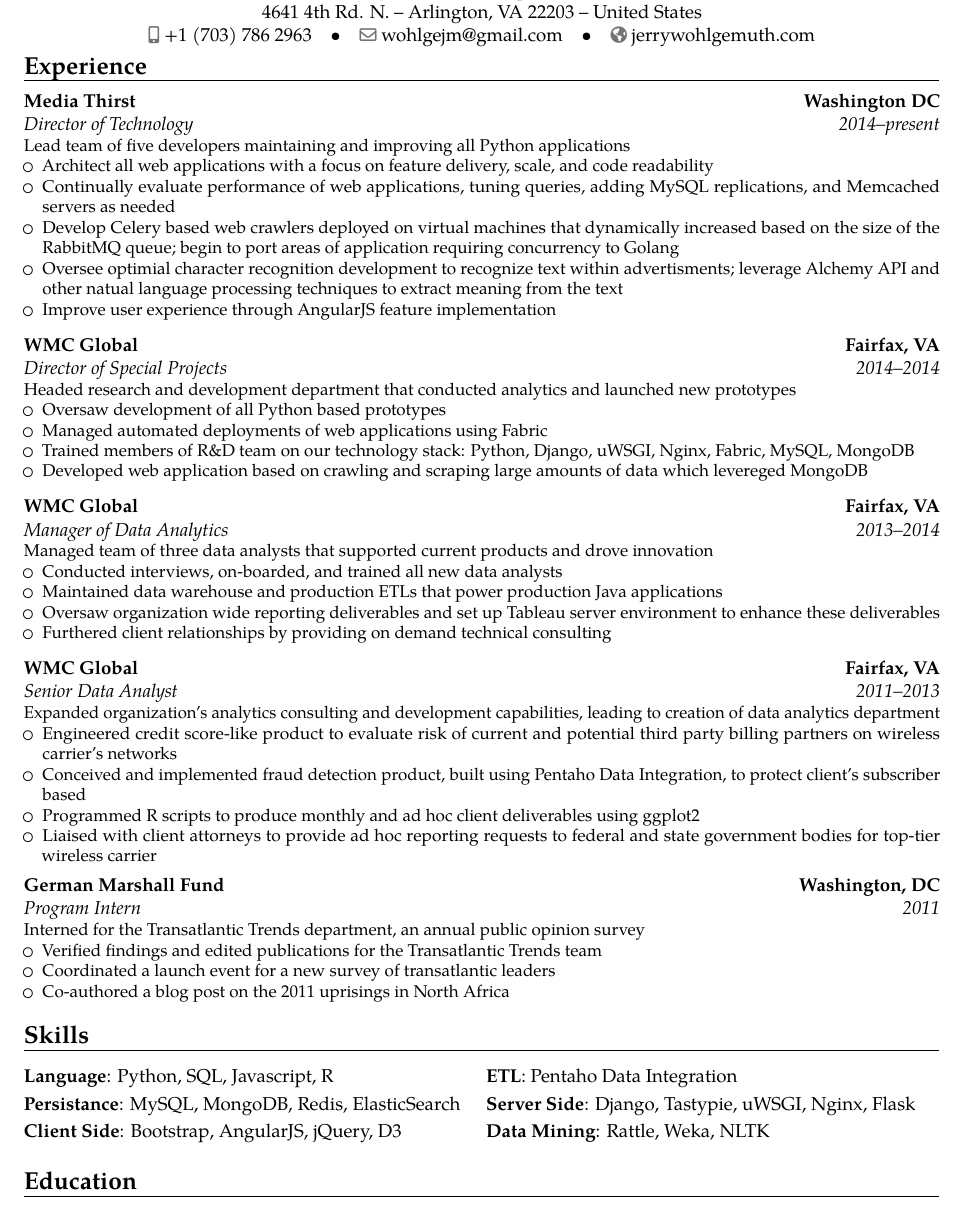
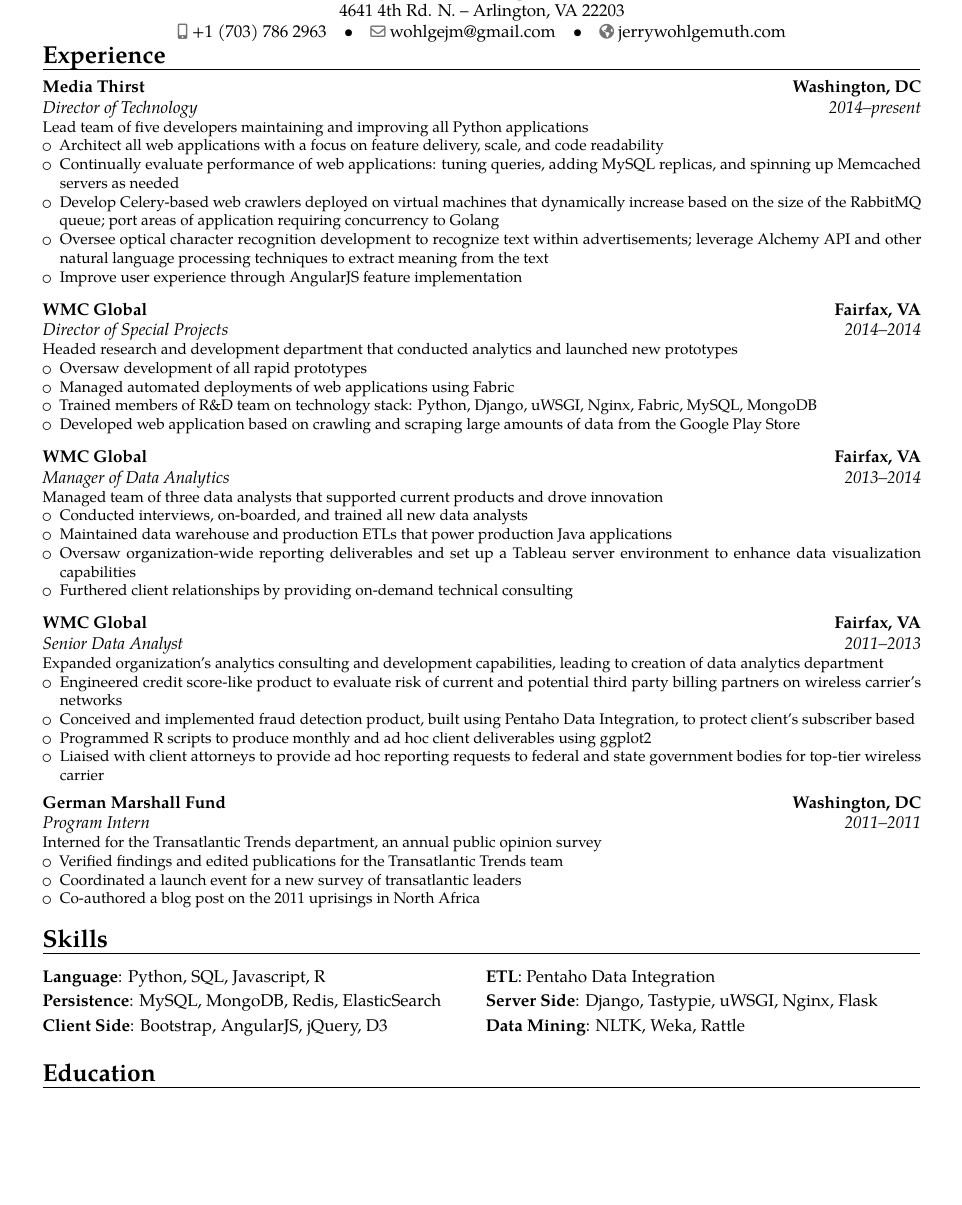
Before and after one commit to ChandlerWu/resume, a LaTeX CV (wohlgemuth_resume.tex): part of page 1 of 2, cut so that both start at the same text, the shorter picture padded with empty space. Compiled offline with pdfLaTeX.

Commit message:
Updates final

```diff
--- a/wohlgemuth_resume.tex
+++ b/wohlgemuth_resume.tex
@@ -6,7 +6,7 @@
 % available at http://www.latex-project.org/lppl/.
 
 
-\documentclass[10.1pt,a4paper,roman]{moderncv}        % possible options include font size ('10pt', '11pt' and '12pt'), paper size ('a4paper', 'letterpaper', 'a5paper', 'legalpaper', 'executivepaper' and 'landscape') and font family ('sans' and 'roman')
+\documentclass[10pt,a4paper,roman]{moderncv}        % possible options include font size ('10pt', '11pt' and '12pt'), paper size ('a4paper', 'letterpaper', 'a5paper', 'legalpaper', 'executivepaper' and 'landscape') and font family ('sans' and 'roman')
 
 % moderncv themes
 \moderncvstyle{banking}                             % style options are 'casual' (default), 'classic', 'oldstyle' and 'banking'
@@ -19,13 +19,13 @@
 %\usepackage{CJKutf8}                              % if you need to use CJK to typeset your resume in Chinese, Japanese or Korean
 
 % adjust the page margins
-\usepackage[scale=0.9]{geometry}
+\usepackage[scale=0.863]{geometry}
 %\setlength{\hintscolumnwidth}{3cm}                % if you want to change the width of the column with the dates
 % \setlength{\makecvtitlenamewidth}{100cm}           % for the 'classic' style, if you want to force the width allocated to your name and avoid line breaks. be careful though, the length is normally calculated to avoid any overlap with your personal info; use this at your own typographical risks...
 
 % personal data
 \name{Jerry}{Wohlgemuth}
-\address{4641 4th Rd. N.}{Arlington, VA 22203}{United States}
+\address{4641 4th Rd. N.}{Arlington, VA 22203}{}
 \phone[mobile]{+1~(703)~786~2963}                   % optional, remove / comment the line if not wanted
 \email{wohlgejm@gmail.com}                               % optional, remove / comment the line if not wanted
 \homepage{jerrywohlgemuth.com}                         % optional, remove / comment the line if not wanted
@@ -44,23 +44,23 @@
 \section{Experience}
 \cventry
 {2014--present}
-{Director of Technology}{Media Thirst}{Washington DC}{}
+{Director of Technology}{Media Thirst}{Washington, DC}{}
 {Lead team of five developers maintaining and improving all Python applications
 \begin{itemize}
 \item Architect all web applications with a focus on feature delivery, scale, and code readability
-\item Continually evaluate performance of web applications, tuning queries, adding MySQL replications, and Memcached servers as needed
-\item Develop Celery based web crawlers deployed on virtual machines that dynamically increased based on the size of the RabbitMQ queue; begin to port areas of application requiring concurrency to Golang
-\item Oversee optimial character recognition development to recognize text within advertisments; leverage Alchemy API and other natual language processing techniques to extract meaning from the text
+\item Continually evaluate performance of web applications: tuning queries, adding MySQL replicas, and spinning up Memcached servers as needed
+\item Develop Celery-based web crawlers deployed on virtual machines that dynamically increase based on the size of the RabbitMQ queue; port areas of application requiring concurrency to Golang
+\item Oversee optical character recognition development to recognize text within advertisements; leverage Alchemy API and other natural language processing techniques to extract meaning from the text
 \item Improve user experience through AngularJS feature implementation
 \end{itemize}}
 \vspace{.15cm}
 
 \cventry{2014--2014}{Director of Special Projects}{WMC Global}{Fairfax, VA}{}{Headed research and development department that conducted analytics and launched new prototypes
 \begin{itemize}
-\item Oversaw development of all Python based prototypes
+\item Oversaw development of all rapid prototypes
 \item Managed automated deployments of web applications using Fabric
-\item Trained members of R\&D team on our technology stack: Python, Django, uWSGI, Nginx, Fabric, MySQL, MongoDB
-\item Developed web application based on crawling and scraping large amounts of data which levereged MongoDB
+\item Trained members of R\&D team on technology stack: Python, Django, uWSGI, Nginx, Fabric, MySQL, MongoDB
+\item Developed web application based on crawling and scraping large amounts of data from the Google Play Store
 \end{itemize}}
 \vspace{.15cm}
 
@@ -68,8 +68,8 @@
 \begin{itemize}
 \item Conducted interviews, on-boarded, and trained all new data analysts
 \item Maintained data warehouse and production ETLs that power production Java applications
-\item Oversaw organization wide reporting deliverables and set up Tableau server environment to enhance these deliverables
-\item Furthered client relationships by providing on demand technical consulting
+\item Oversaw organization-wide reporting deliverables and set up a Tableau server environment to enhance data visualization capabilities
+\item Furthered client relationships by providing on-demand technical consulting
 \end{itemize}}
 \vspace{.15cm}
 
@@ -83,7 +83,7 @@
 \end{itemize}}
 \vspace{.15cm}
 
-\cventry{2011}{Program Intern}{German Marshall Fund}{Washington, DC}{}{Interned for the Transatlantic Trends department, an annual public opinion survey
+\cventry{2011--2011}{Program Intern}{German Marshall Fund}{Washington, DC}{}{Interned for the Transatlantic Trends department, an annual public opinion survey
 \begin{itemize}
 \item Verified findings and edited publications for the Transatlantic Trends team
 \item Coordinated a launch event for a new survey of transatlantic leaders
@@ -96,8 +96,8 @@
 
 \section{Skills}
 \cvdoubleitem{Language}{Python, SQL, Javascript, R}{ETL}{Pentaho Data Integration}
-\cvdoubleitem{Persistance}{MySQL, MongoDB, Redis, ElasticSearch}{Server Side}{Django, Tastypie, uWSGI, Nginx, Flask}
-\cvdoubleitem{Client Side}{Bootstrap, AngularJS, jQuery, D3}{Data Mining}{Rattle, Weka, NLTK}
+\cvdoubleitem{Persistence}{MySQL, MongoDB, Redis, ElasticSearch}{Server Side}{Django, Tastypie, uWSGI, Nginx, Flask}
+\cvdoubleitem{Client Side}{Bootstrap, AngularJS, jQuery, D3}{Data Mining}{NLTK, Weka, Rattle}
 
 %----------------------------------------------------------------------------------------
 %  EDUCATION SECTION
```
